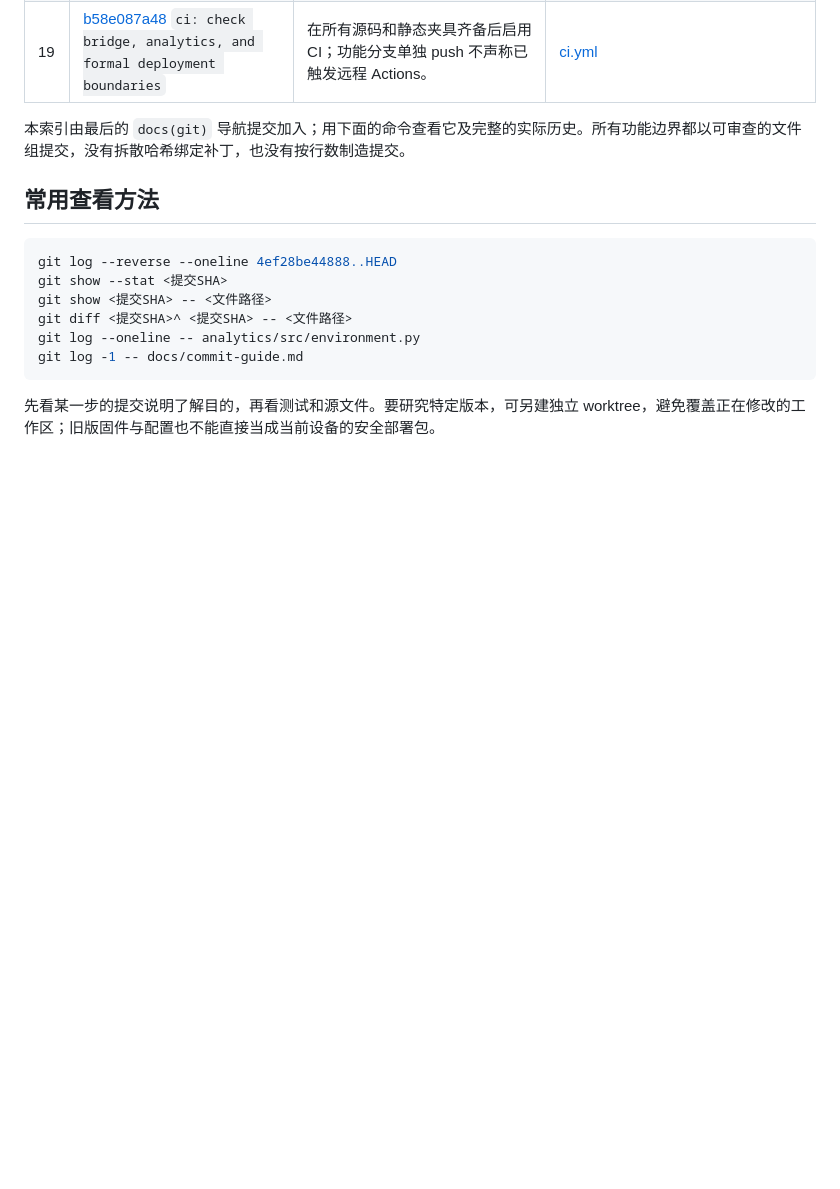
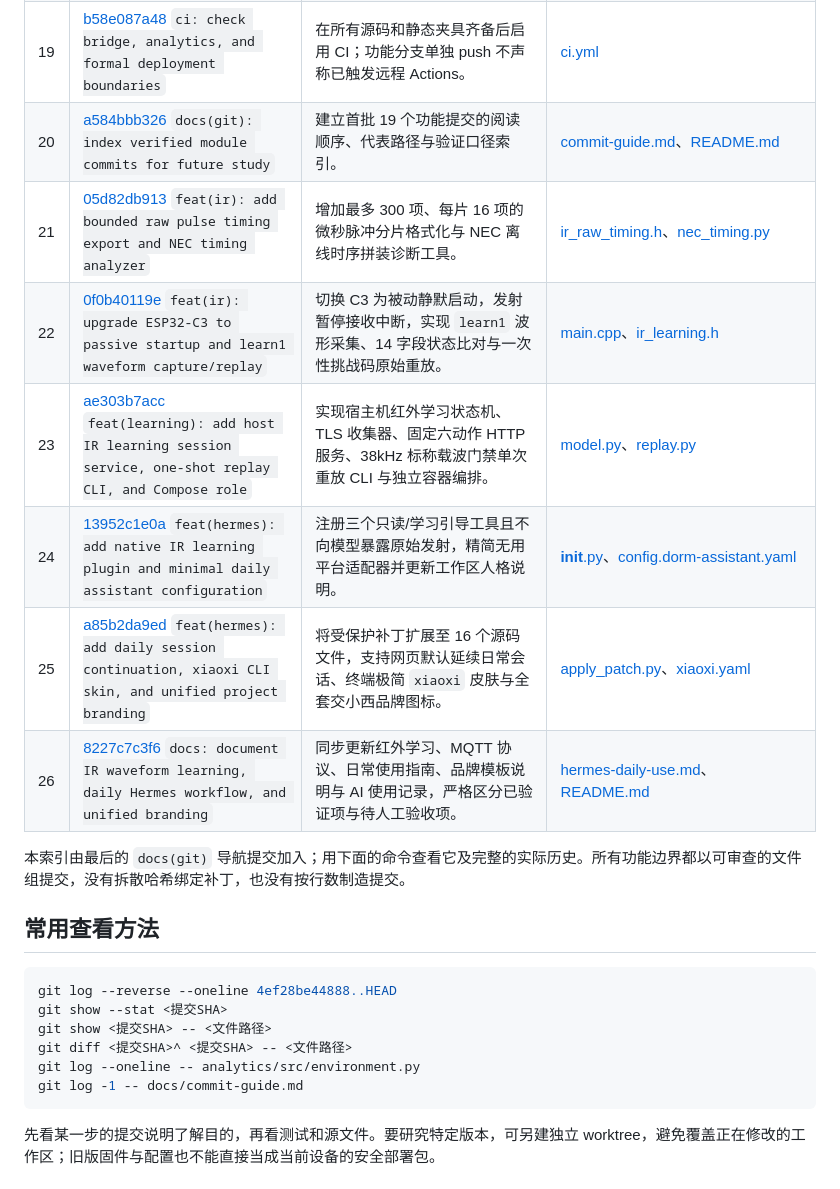
Before and after one commit to donald-trump86/xiaoxi-dormsense, a Markdown page: docs/commit-guide.md, the part around the change. Drawn GitHub-style; blank space fills up the shorter version.

Commit message:
docs(git): append IR learning, daily session, and branding commits to study guide

```diff
--- a/docs/commit-guide.md
+++ b/docs/commit-guide.md
@@ -27,6 +27,13 @@
 | 17 | [d501d7dc2e](https://github.com/donald-trump86/xiaoxi-dormsense/commit/d501d7dc2e819d141f0d4b7f1004e80376975bfd) `feat(deploy): define the isolated stack and scoped day-retention automation` | 把七角色网络、假配置、TLS/ACL 示例和三实体 HA 周期保留作为可审查整体；不迁移现有服务。 | [test_environment_retention.py](../tests/test_environment_retention.py)、[test_formal_baseline.py](../tests/test_formal_baseline.py) |
 | 18 | [a0e5684dbc](https://github.com/donald-trump86/xiaoxi-dormsense/commit/a0e5684dbc74f5e5cdb0a035c14422fcad19bf93) `docs: reconcile deployment evidence, hardware limits, and onboarding plans` | 文档区分真实部署、离线验证和未来方案；保留先前 README_EN 删除，不伪造实物结果或过去提交。 | [README.md](../README.md)、[README.md](../analytics/README.md) |
 | 19 | [b58e087a48](https://github.com/donald-trump86/xiaoxi-dormsense/commit/b58e087a488345079df8822117f24f094c169990) `ci: check bridge, analytics, and formal deployment boundaries` | 在所有源码和静态夹具齐备后启用 CI；功能分支单独 push 不声称已触发远程 Actions。 | [ci.yml](../.github/workflows/ci.yml) |
+| 20 | [a584bbb326](https://github.com/donald-trump86/xiaoxi-dormsense/commit/a584bbb326bce6a7b456602126a381a1aee3a119) `docs(git): index verified module commits for future study` | 建立首批 19 个功能提交的阅读顺序、代表路径与验证口径索引。 | [commit-guide.md](commit-guide.md)、[README.md](../README.md) |
+| 21 | [05d82db913](https://github.com/donald-trump86/xiaoxi-dormsense/commit/05d82db9135cf2186e095bc85726cfcc54b58f2f) `feat(ir): add bounded raw pulse timing export and NEC timing analyzer` | 增加最多 300 项、每片 16 项的微秒脉冲分片格式化与 NEC 离线时序拼装诊断工具。 | [ir_raw_timing.h](../firmware/esp32-c3-ir/include/ir_raw_timing.h)、[nec_timing.py](../firmware/esp32-c3-ir/tools/nec_timing.py) |
+| 22 | [0f0b40119e](https://github.com/donald-trump86/xiaoxi-dormsense/commit/0f0b40119e7c3ef43b49b004789cc8a83645921c) `feat(ir): upgrade ESP32-C3 to passive startup and learn1 waveform capture/replay` | 切换 C3 为被动静默启动，发射暂停接收中断，实现 `learn1` 波形采集、14 字段状态比对与一次性挑战码原始重放。 | [main.cpp](../firmware/esp32-c3-ir/src/main.cpp)、[ir_learning.h](../firmware/esp32-c3-ir/include/ir_learning.h) |
+| 23 | [ae303b7acc](https://github.com/donald-trump86/xiaoxi-dormsense/commit/ae303b7accc4786416c9fc3248292b2bc016f51b) `feat(learning): add host IR learning session service, one-shot replay CLI, and Compose role` | 实现宿主机红外学习状态机、TLS 收集器、固定六动作 HTTP 服务、38kHz 标称载波门禁单次重放 CLI 与独立容器编排。 | [model.py](../services/ir_learning/model.py)、[replay.py](../services/ir_learning/replay.py) |
+| 24 | [13952c1e0a](https://github.com/donald-trump86/xiaoxi-dormsense/commit/13952c1e0a2f5b15bf1b6069a67d4ce1a25b78ea) `feat(hermes): add native IR learning plugin and minimal daily assistant configuration` | 注册三个只读/学习引导工具且不向模型暴露原始发射，精简无用平台适配器并更新工作区人格说明。 | [__init__.py](../hermes/plugins/xiaoxi_ir_learning/__init__.py)、[config.dorm-assistant.yaml](../hermes/config.dorm-assistant.yaml) |
+| 25 | [a85b2da9ed](https://github.com/donald-trump86/xiaoxi-dormsense/commit/a85b2da9ed2962272e3a813d8fa0f8f0f9c29f85) `feat(hermes): add daily session continuation, xiaoxi CLI skin, and unified project branding` | 将受保护补丁扩展至 16 个源码文件，支持网页默认延续日常会话、终端极简 `xiaoxi` 皮肤与全套交小西品牌图标。 | [apply_patch.py](../hermes/apply_patch.py)、[xiaoxi.yaml](../hermes/skins/xiaoxi.yaml) |
+| 26 | [8227c7c3f6](https://github.com/donald-trump86/xiaoxi-dormsense/commit/8227c7c3f683100fb57577667abfb789fb944181) `docs: document IR waveform learning, daily Hermes workflow, and unified branding` | 同步更新红外学习、MQTT 协议、日常使用指南、品牌模板说明与 AI 使用记录，严格区分已验证项与待人工验收项。 | [hermes-daily-use.md](hermes-daily-use.md)、[README.md](../services/ir_learning/README.md) |
 
 本索引由最后的 `docs(git)` 导航提交加入；用下面的命令查看它及完整的实际历史。所有功能边界都以可审查的文件组提交，没有拆散哈希绑定补丁，也没有按行数制造提交。
 
```
